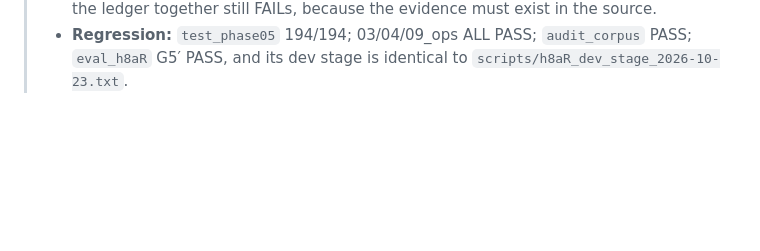
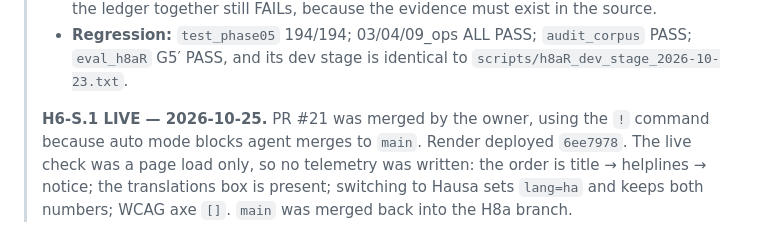
Before and after one commit to batestguy/NGOdisabilityRAG, a Markdown page: docs/phases/19_zero_cost_self_review.md, the part around the change. GitHub-like rendering; blank space fills up the shorter version.

Commit message:
docs: PR #21 live (6ee7978), live check recorded; H8a branch synced with main
Co-Authored-By: Claude Opus 5.5 <noreply@anthropic.com>

```diff
--- a/docs/phases/19_zero_cost_self_review.md
+++ b/docs/phases/19_zero_cost_self_review.md
@@ -175,3 +175,8 @@ language ships as "supported" before F2. Do not spend quota on it now. The owner
 >   must exist in the source.
 > * **Regression:** `test_phase05` 194/194; 03/04/09_ops ALL PASS; `audit_corpus` PASS; `eval_h8aR` G5′ PASS, and its
 >   dev stage is identical to `scripts/h8aR_dev_stage_2026-10-23.txt`.
+>
+> **H6-S.1 LIVE — 2026-10-25.** PR #21 was merged by the owner, using the `!` command because auto mode blocks agent
+> merges to `main`. Render deployed `6ee7978`. The live check was a page load only, so no telemetry was written: the
+> order is title → helplines → notice; the translations box is present; switching to Hausa sets `lang=ha` and keeps both
+> numbers; WCAG axe `[]`. `main` was merged back into the H8a branch.
```
Also changed, not shown: HANDOFF.md (+5 -5 lines), STATUS.md (+6 -3 lines).
